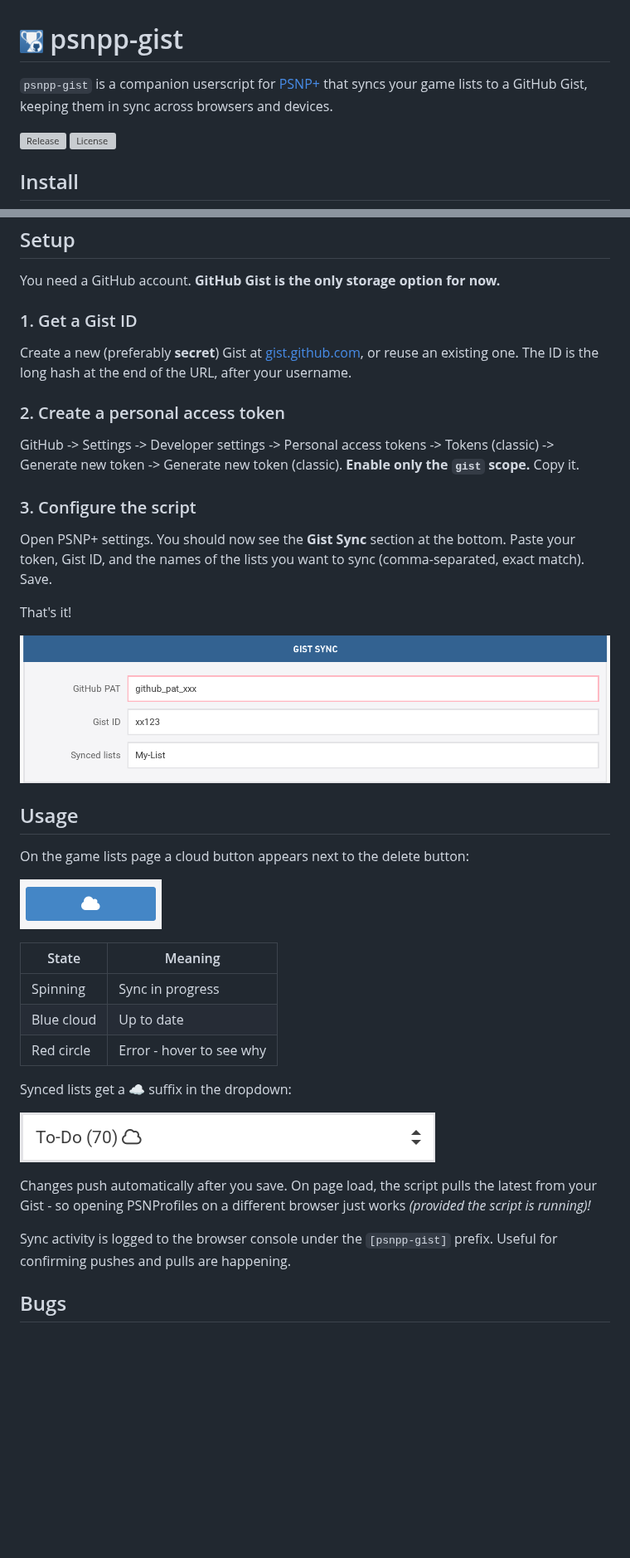
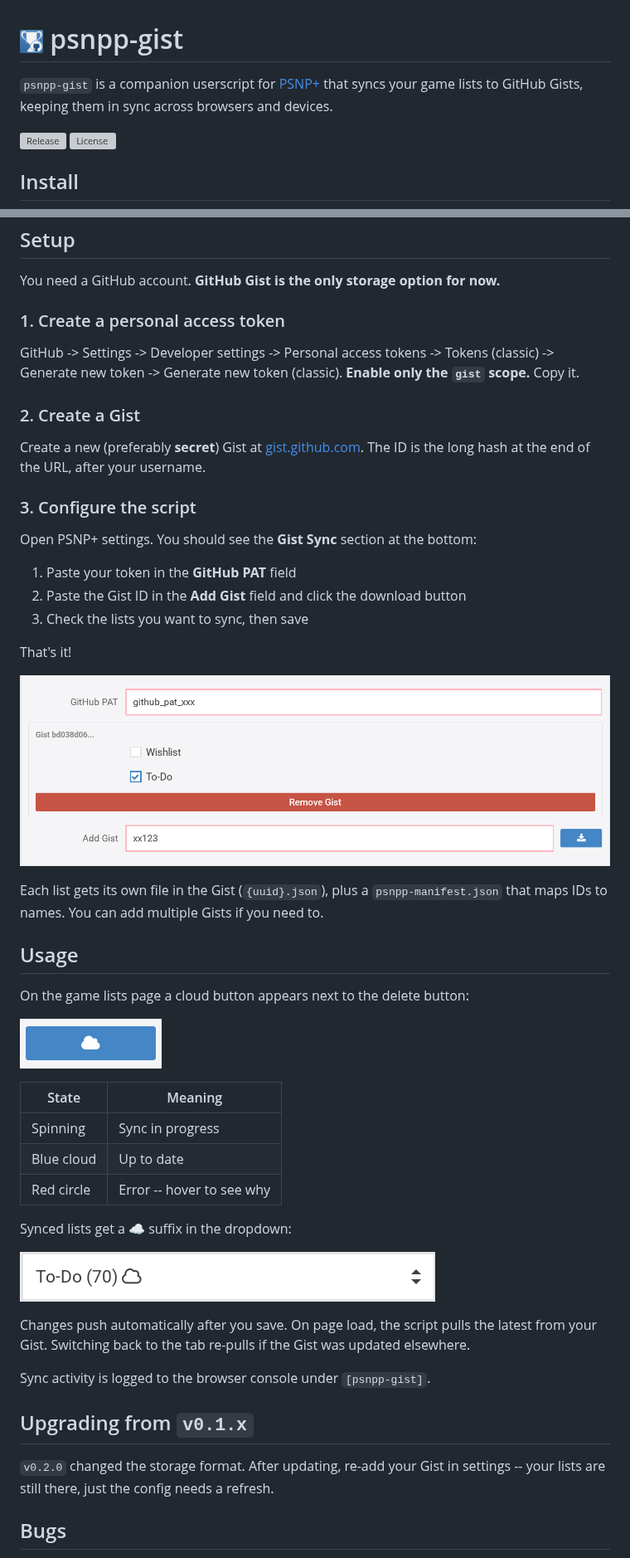
Before and after one commit to MihaiStreames/psnpp-gist, a Markdown page: README.md, 2 parts joined by grey strips. Shown at 83% size. Rendered like a GitHub page; pictures changed too: assets/settings.png; blank space fills up the shorter version; grey boxes are pictures that could not be loaded.

Commit message:
feat(gist): v0.2.0

```diff
--- a/README.md
+++ b/README.md
@@ -1,6 +1,6 @@
 # <img src="https://github.com/MihaiStreames/psnpp-gist/raw/master/assets/icon.png?raw=true" alt="psnpp-gist icon" height="28" width="28"> psnpp-gist
 
-`psnpp-gist` is a companion userscript for [PSNP+](https://psnp-plus.huskycode.dev/) that syncs your game lists to a GitHub Gist, keeping them in sync across browsers and devices.
+`psnpp-gist` is a companion userscript for [PSNP+](https://psnp-plus.huskycode.dev/) that syncs your game lists to GitHub Gists, keeping them in sync across browsers and devices.
 
 [![Release](https://img.shields.io/github/v/release/MihaiStreames/psnpp-gist?label=release)](https://github.com/MihaiStreames/psnpp-gist/releases/latest)
 [![License](https://img.shields.io/github/license/MihaiStreames/psnpp-gist?label=license)](LICENSE)
@@ -26,21 +26,27 @@
 
 You need a GitHub account. **GitHub Gist is the only storage option for now.**
 
-### 1. Get a Gist ID
-
-Create a new (preferably **secret**) Gist at [gist.github.com](https://gist.github.com), or reuse an existing one. The ID is the long hash at the end of the URL, after your username.
-
-### 2. Create a personal access token
+### 1. Create a personal access token
 
 GitHub -> Settings -> Developer settings -> Personal access tokens -> Tokens (classic) -> Generate new token -> Generate new token (classic). **Enable only the `gist` scope.** Copy it.
 
+### 2. Create a Gist
+
+Create a new (preferably **secret**) Gist at [gist.github.com](https://gist.github.com). The ID is the long hash at the end of the URL, after your username.
+
 ### 3. Configure the script
 
-Open PSNP+ settings. You should now see the **Gist Sync** section at the bottom. Paste your token, Gist ID, and the names of the lists you want to sync (comma-separated, exact match). Save.
+Open PSNP+ settings. You should see the **Gist Sync** section at the bottom:
+
+1. Paste your token in the **GitHub PAT** field
+2. Paste the Gist ID in the **Add Gist** field and click the download button
+3. Check the lists you want to sync, then save
 
 That's it!
 
 ![Gist Sync settings panel](assets/settings.png)
+
+Each list gets its own file in the Gist (`{uuid}.json`), plus a `psnpp-manifest.json` that maps IDs to names. You can add multiple Gists if you need to.
 
 ## Usage
 
@@ -48,19 +54,23 @@ On the game lists page a cloud button appears next to the delete button:
 
 ![Sync status button](assets/button.png)
 
-| State      | Meaning                  |
-| ---------- | ------------------------ |
-| Spinning   | Sync in progress         |
-| Blue cloud | Up to date               |
-| Red circle | Error - hover to see why |
+| State      | Meaning                   |
+| ---------- | ------------------------- |
+| Spinning   | Sync in progress          |
+| Blue cloud | Up to date                |
+| Red circle | Error -- hover to see why |
 
 Synced lists get a ☁ suffix in the dropdown:
 
 ![Dropdown with cloud icon](assets/dropdown-icon.png)
 
-Changes push automatically after you save. On page load, the script pulls the latest from your Gist - so opening PSNProfiles on a different browser just works _(provided the script is running)!_
+Changes push automatically after you save. On page load, the script pulls the latest from your Gist. Switching back to the tab re-pulls if the Gist was updated elsewhere.
 
-Sync activity is logged to the browser console under the `[psnpp-gist]` prefix. Useful for confirming pushes and pulls are happening.
+Sync activity is logged to the browser console under `[psnpp-gist]`.
+
+## Upgrading from `v0.1.x`
+
+`v0.2.0` changed the storage format. After updating, re-add your Gist in settings -- your lists are still there, just the config needs a refresh.
 
 ## Bugs
 
```
Also changed, not shown: CHANGELOG.md (+19 -0 lines), 13 other files.
